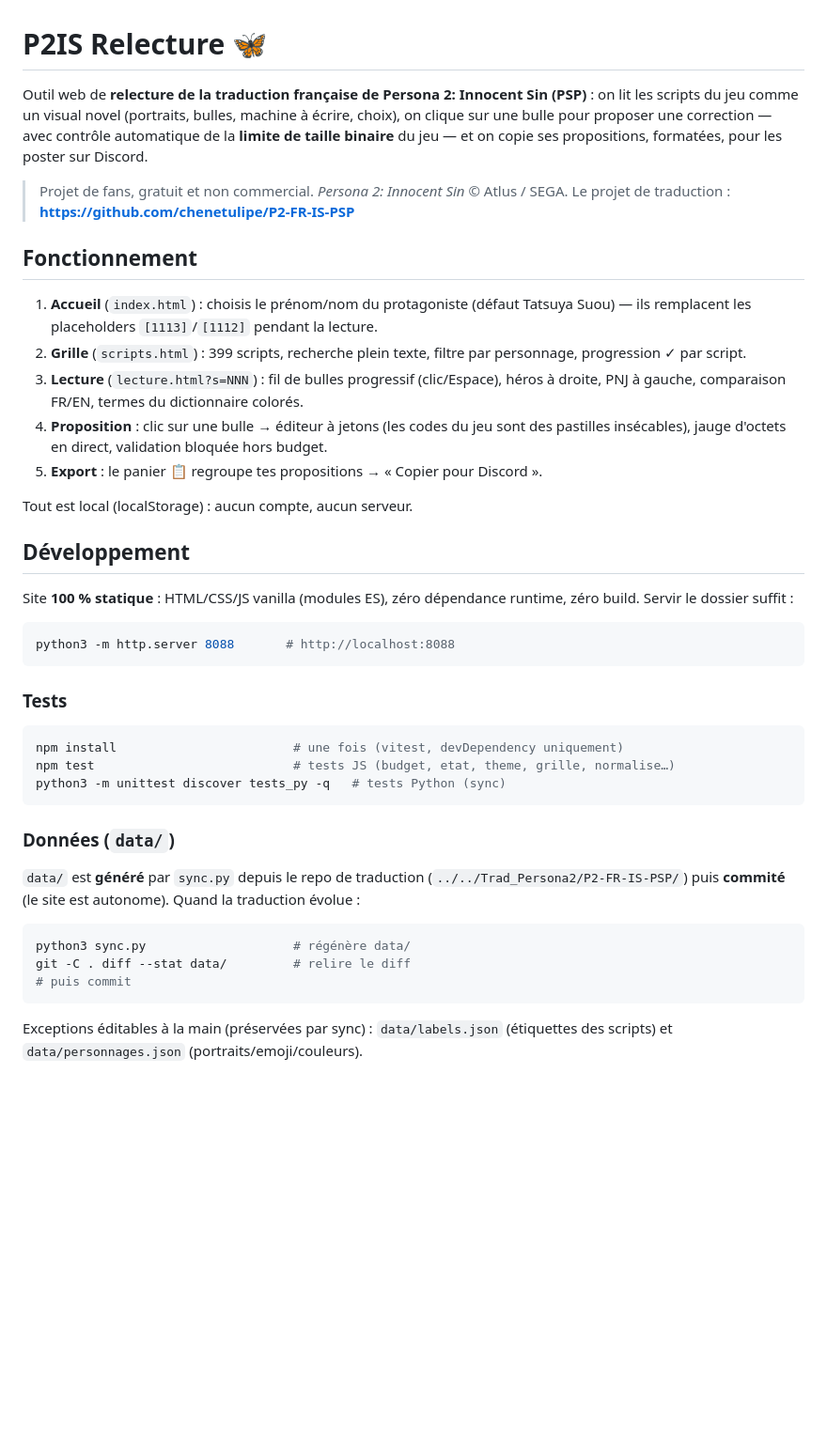
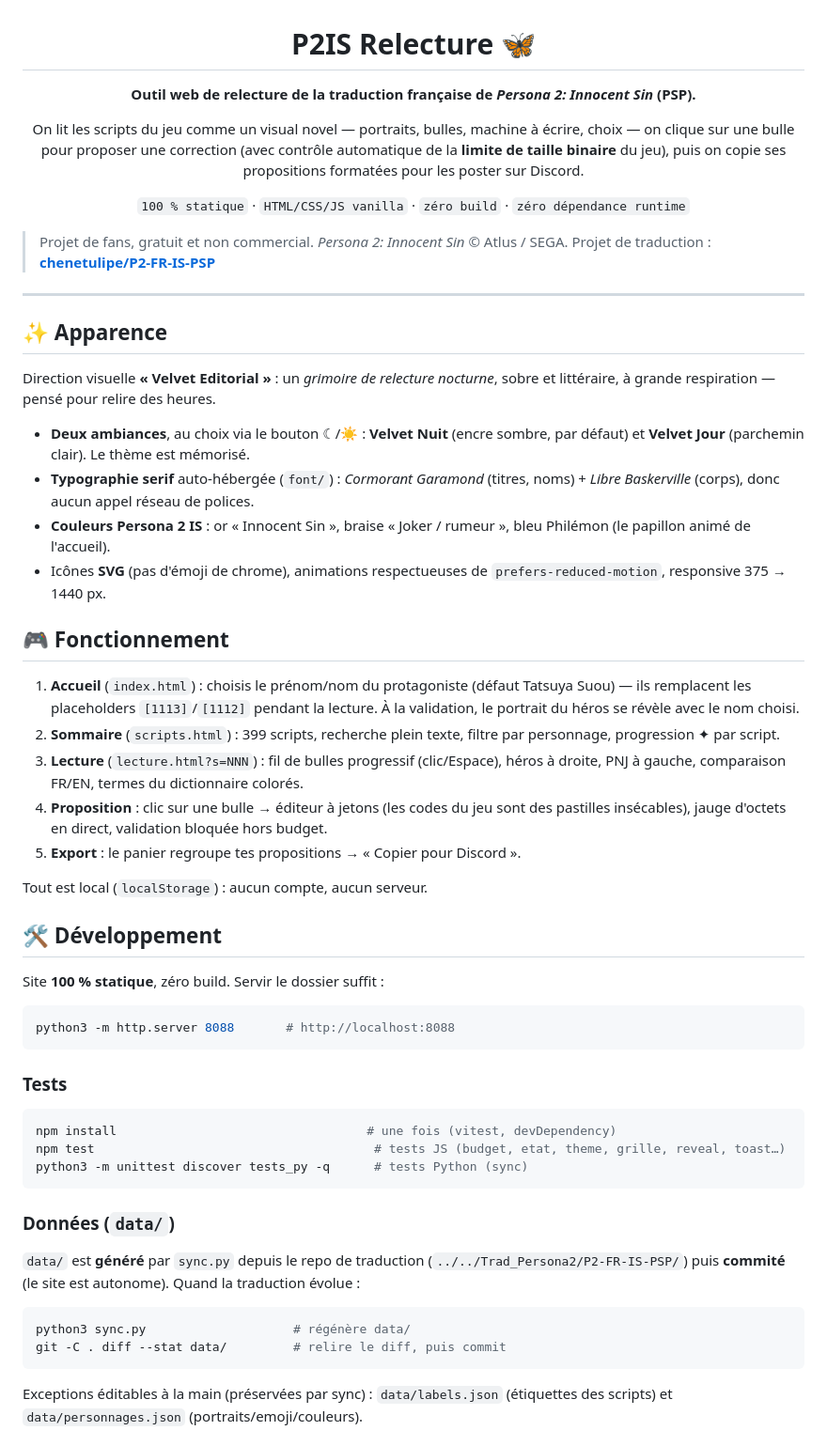
Before and after one commit to HamzaKarrouchi/p2is-relecture, a Markdown page: README.md, the part around one of its changes. Shown at 94% size. Drawn GitHub-style; blank space fills up the shorter version.

Commit message:
docs: README rafraîchi (look Velvet, thèmes Nuit/Jour, polices)

````diff
--- a/README.md
+++ b/README.md
@@ -1,32 +3,53 @@
 # P2IS Relecture 🦋
 
-Outil web de **relecture de la traduction française de Persona 2: Innocent Sin (PSP)** :
-on lit les scripts du jeu comme un visual novel (portraits, bulles, machine à écrire,
-choix), on clique sur une bulle pour proposer une correction — avec contrôle automatique
-de la **limite de taille binaire** du jeu — et on copie ses propositions, formatées,
-pour les poster sur Discord.
+**Outil web de relecture de la traduction française de *Persona 2: Innocent Sin* (PSP).**
+
+On lit les scripts du jeu comme un visual novel — portraits, bulles, machine à
+écrire, choix — on clique sur une bulle pour proposer une correction (avec
+contrôle automatique de la **limite de taille binaire** du jeu), puis on copie
+ses propositions formatées pour les poster sur Discord.
+
+`100 % statique` · `HTML/CSS/JS vanilla` · `zéro build` · `zéro dépendance runtime`
+
+</div>
 
 > Projet de fans, gratuit et non commercial. *Persona 2: Innocent Sin* © Atlus / SEGA.
-> Le projet de traduction : **https://github.com/chenetulipe/P2-FR-IS-PSP**
+> Projet de traduction : **[chenetulipe/P2-FR-IS-PSP](https://github.com/chenetulipe/P2-FR-IS-PSP)**
 
-## Fonctionnement
+---
 
-1. **Accueil** (`index.html`) : choisis le prénom/nom du protagoniste (défaut Tatsuya
-   Suou) — ils remplacent les placeholders `[1113]`/`[1112]` pendant la lecture.
-2. **Grille** (`scripts.html`) : 399 scripts, recherche plein texte, filtre par
-   personnage, progression ✓ par script.
+## ✨ Apparence
+
+Direction visuelle **« Velvet Editorial »** : un *grimoire de relecture nocturne*,
+sobre et littéraire, à grande respiration — pensé pour relire des heures.
+
+- **Deux ambiances**, au choix via le bouton ☾/☀ : **Velvet Nuit** (encre sombre,
+  par défaut) et **Velvet Jour** (parchemin clair). Le thème est mémorisé.
+- **Typographie serif** auto-hébergée (`font/`) : *Cormorant Garamond* (titres,
+  noms) + *Libre Baskerville* (corps), donc aucun appel réseau de polices.
+- **Couleurs Persona 2 IS** : or « Innocent Sin », braise « Joker / rumeur »,
+  bleu Philémon (le papillon animé de l'accueil).
+- Icônes **SVG** (pas d'émoji de chrome), animations respectueuses de
+  `prefers-reduced-motion`, responsive 375 → 1440 px.
+
+## 🎮 Fonctionnement
+
+1. **Accueil** (`index.html`) : choisis le prénom/nom du protagoniste (défaut
+   Tatsuya Suou) — ils remplacent les placeholders `[1113]`/`[1112]` pendant la
+   lecture. À la validation, le portrait du héros se révèle avec le nom choisi.
+2. **Sommaire** (`scripts.html`) : 399 scripts, recherche plein texte, filtre par
+   personnage, progression ✦ par script.
 3. **Lecture** (`lecture.html?s=NNN`) : fil de bulles progressif (clic/Espace),
    héros à droite, PNJ à gauche, comparaison FR/EN, termes du dictionnaire colorés.
-4. **Proposition** : clic sur une bulle → éditeur à jetons (les codes du jeu sont des
-   pastilles insécables), jauge d'octets en direct, validation bloquée hors budget.
-5. **Export** : le panier 📋 regroupe tes propositions → « Copier pour Discord ».
+4. **Proposition** : clic sur une bulle → éditeur à jetons (les codes du jeu sont
+   des pastilles insécables), jauge d'octets en direct, validation bloquée hors budget.
+5. **Export** : le panier regroupe tes propositions → « Copier pour Discord ».
 
-Tout est local (localStorage) : aucun compte, aucun serveur.
+Tout est local (`localStorage`) : aucun compte, aucun serveur.
 
-## Développement
+## 🛠️ Développement
 
-Site **100 % statique** : HTML/CSS/JS vanilla (modules ES), zéro dépendance runtime,
-zéro build. Servir le dossier suffit :
+Site **100 % statique**, zéro build. Servir le dossier suffit :
 
 ```bash
 python3 -m http.server 8088       # http://localhost:8088
@@ -35,9 +58,9 @@ python3 -m http.server 8088       # http://localhost:8088
 ### Tests
 
 ```bash
-npm install                        # une fois (vitest, devDependency uniquement)
-npm test                           # tests JS (budget, etat, theme, grille, normalise…)
-python3 -m unittest discover tests_py -q   # tests Python (sync)
+npm install                                  # une fois (vitest, devDependency)
+npm test                                      # tests JS (budget, etat, theme, grille, reveal, toast…)
+python3 -m unittest discover tests_py -q      # tests Python (sync)
 ```
 
 ### Données (`data/`)
@@ -48,8 +71,7 @@ Quand la traduction évolue :
 
 ```bash
 python3 sync.py                    # régénère data/
-git -C . diff --stat data/         # relire le diff
-# puis commit
+git -C . diff --stat data/         # relire le diff, puis commit
 ```
 
 Exceptions éditables à la main (préservées par sync) : `data/labels.json`
````
Also changed, not shown: other parts of README.md (+29 -16 lines).
